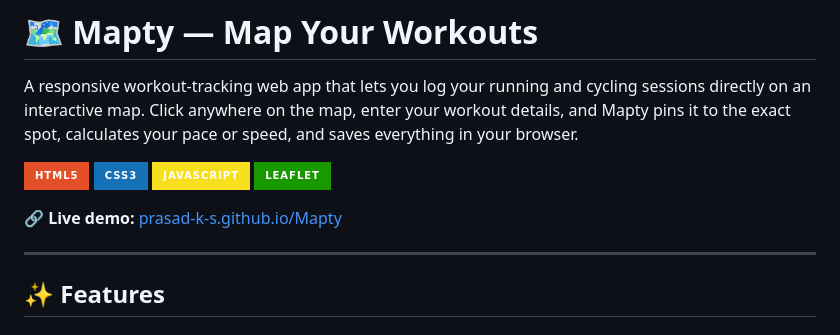
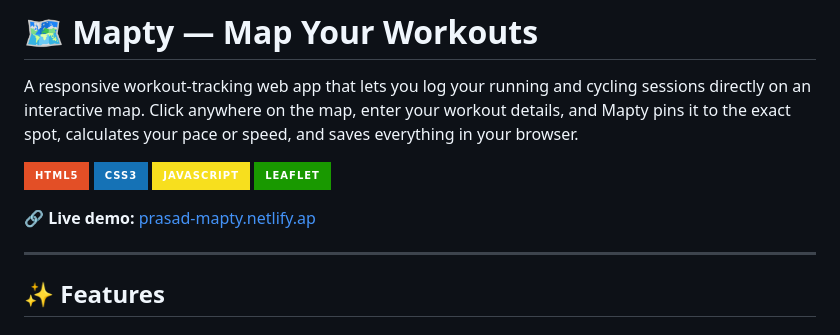
Before and after one commit to prasad-k-s/Mapty, a Markdown page: README.md, the part around the change. Drawn GitHub-style; badges without logos.

Commit message:
fix: update live URL

```diff
--- a/README.md
+++ b/README.md
@@ -7,7 +7,7 @@ A responsive workout-tracking web app that lets you log your running and cycling
 ![JavaScript](https://img.shields.io/badge/JavaScript-F7DF1E?style=for-the-badge&logo=javascript&logoColor=black)
 ![Leaflet](https://img.shields.io/badge/Leaflet-199900?style=for-the-badge&logo=leaflet&logoColor=white)
 
-**🔗 Live demo:** [prasad-k-s.github.io/Mapty](https://prasad-mapty.netlify.app/)
+**🔗 Live demo:** [prasad-mapty.netlify.ap](https://prasad-mapty.netlify.app/)
 
 ---
 
```
